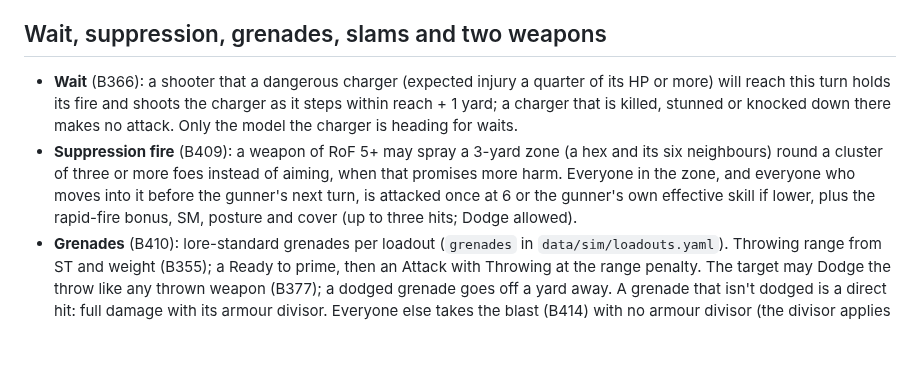
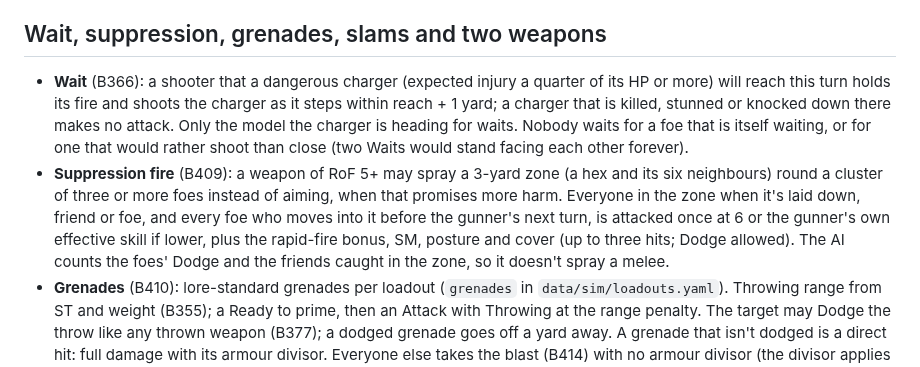
Before and after one commit to Onlinemph/Warhammer-40k-GURPS, a Markdown page: docs/simulator.md, the part around the change. Drawn GitHub-style; blank space fills up the shorter version.

```diff
--- a/docs/simulator.md
+++ b/docs/simulator.md
@@ -42,8 +42,8 @@ A charging model whose weapon can barely hurt its foe (under 1 HP of expected in
 
 ## Wait, suppression, grenades, slams and two weapons
 
-- **Wait** (B366): a shooter that a dangerous charger (expected injury a quarter of its HP or more) will reach this turn holds its fire and shoots the charger as it steps within reach + 1 yard; a charger that is killed, stunned or knocked down there makes no attack. Only the model the charger is heading for waits.
-- **Suppression fire** (B409): a weapon of RoF 5+ may spray a 3-yard zone (a hex and its six neighbours) round a cluster of three or more foes instead of aiming, when that promises more harm. Everyone in the zone, and everyone who moves into it before the gunner's next turn, is attacked once at 6 or the gunner's own effective skill if lower, plus the rapid-fire bonus, SM, posture and cover (up to three hits; Dodge allowed).
+- **Wait** (B366): a shooter that a dangerous charger (expected injury a quarter of its HP or more) will reach this turn holds its fire and shoots the charger as it steps within reach + 1 yard; a charger that is killed, stunned or knocked down there makes no attack. Only the model the charger is heading for waits. Nobody waits for a foe that is itself waiting, or for one that would rather shoot than close (two Waits would stand facing each other forever).
+- **Suppression fire** (B409): a weapon of RoF 5+ may spray a 3-yard zone (a hex and its six neighbours) round a cluster of three or more foes instead of aiming, when that promises more harm. Everyone in the zone when it's laid down, friend or foe, and every foe who moves into it before the gunner's next turn, is attacked once at 6 or the gunner's own effective skill if lower, plus the rapid-fire bonus, SM, posture and cover (up to three hits; Dodge allowed). The AI counts the foes' Dodge and the friends caught in the zone, so it doesn't spray a melee.
 - **Grenades** (B410): lore-standard grenades per loadout (`grenades` in `data/sim/loadouts.yaml`). Throwing range from ST and weight (B355); a Ready to prime, then an Attack with Throwing at the range penalty. The target may Dodge the throw like any thrown weapon (B377); a dodged grenade goes off a yard away. A grenade that isn't dodged is a direct hit: full damage with its armour divisor. Everyone else takes the blast (B414) with no armour divisor (the divisor applies only to the model struck directly, for every explosive weapon), plus fragments; a miss lands two yards wide. Anyone within 3 yards of the blast may dive for cover (B377): a Dodge that, on a success, puts them a yard further away, prone. The AI throws at whichever foe gives the most expected harm, frag into clusters, krak at the Carnifex.
 - **Slam** (B371): a charger whose weapon can't hurt its foe crashes into it instead (DX, or a grappling or unarmed skill if better; Move and Attack or All-Out Attack penalties). Each side takes HP × yards moved ÷ 100 dice of crushing damage; whoever rolls twice the other's damage knocks the other down, otherwise the one who took more rolls DX or falls. A mob uses this to put a Marine on the ground for the pin.
 - **Shove** (B372): a model that can't hurt its foe, beside a friend who can, shoves it: knockback from double its thrust damage, DX to keep its feet.
```
Also changed, not shown: docs/changelog.md (+1 -0 lines).
